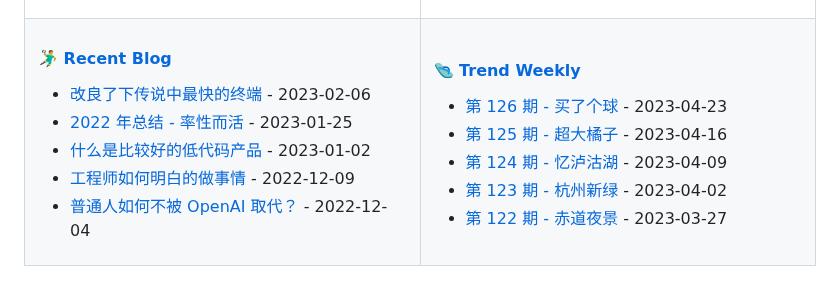
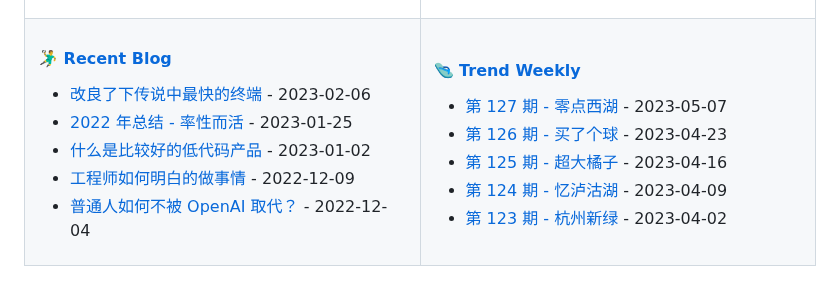
Before and after one commit to tw93/tw93, a Markdown page: README.md, the part around the change. Rendered like a GitHub page.

Commit message:
Updated content

```diff
--- a/README.md
+++ b/README.md
@@ -47,11 +47,11 @@
 
 <!-- weekly starts -->
 
+* [第 127 期 - 零点西湖](https://weekly.tw93.fun/posts/127-零点西湖) - 2023-05-07
 * [第 126 期 - 买了个球](https://weekly.tw93.fun/posts/126-买了个球) - 2023-04-23
 * [第 125 期 - 超大橘子](https://weekly.tw93.fun/posts/125-超大橘子) - 2023-04-16
 * [第 124 期 - 忆泸沽湖](https://weekly.tw93.fun/posts/124-忆泸沽湖) - 2023-04-09
 * [第 123 期 - 杭州新绿](https://weekly.tw93.fun/posts/123-杭州新绿) - 2023-04-02
-* [第 122 期 - 赤道夜景](https://weekly.tw93.fun/posts/122-赤道夜景) - 2023-03-27
 
 <!-- weekly ends -->
 
```
